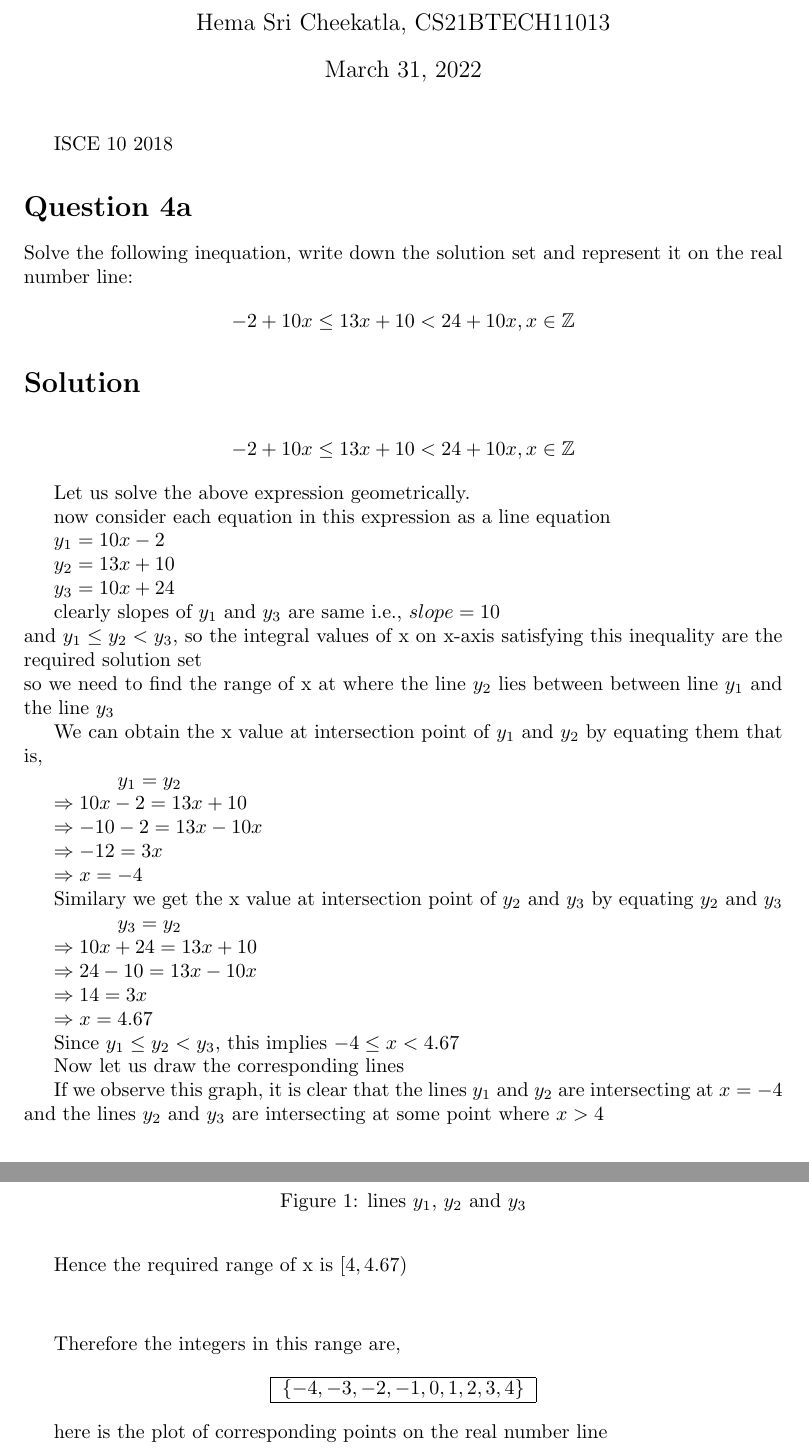
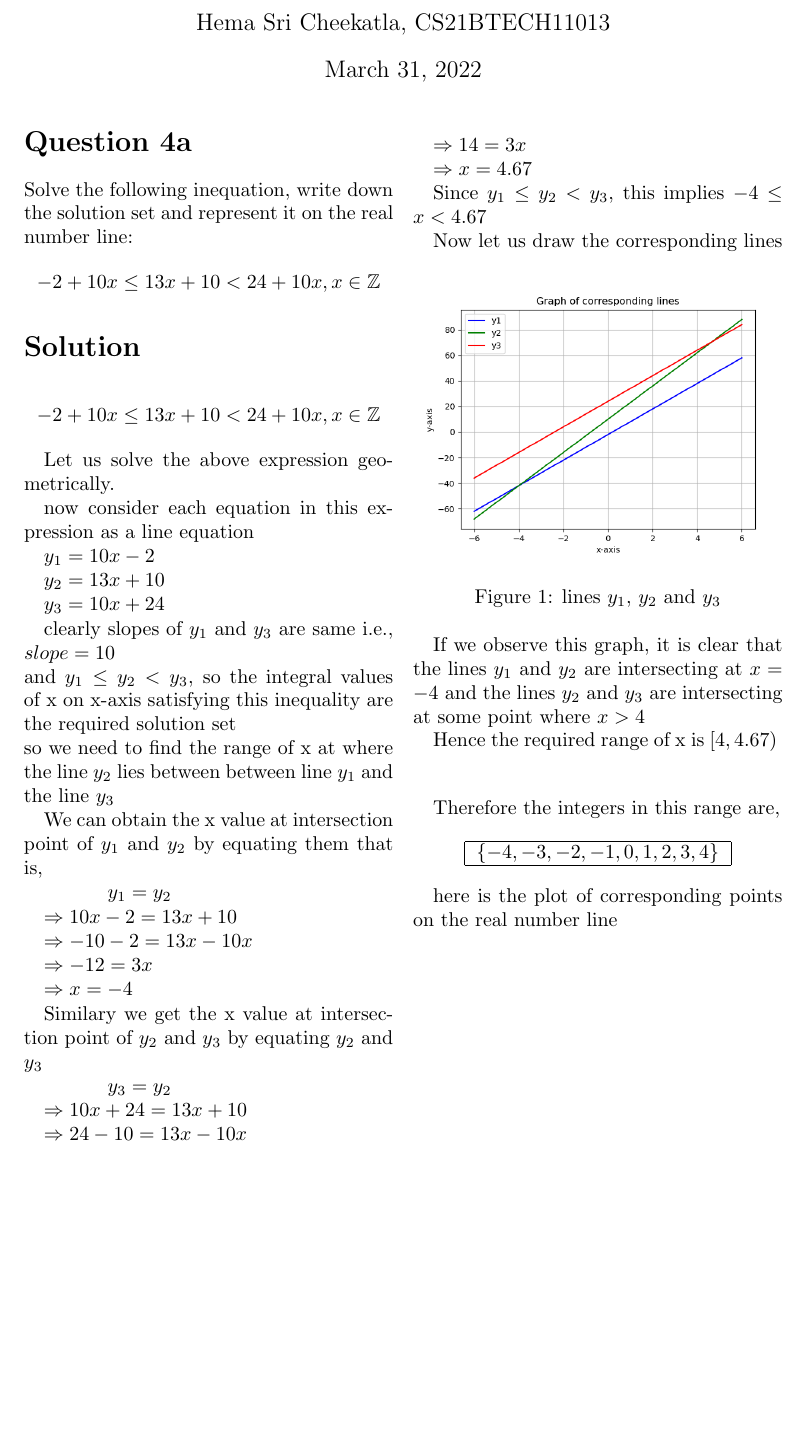
Before and after one commit to Hema-Sri-Ch/AI1110-Assignments, a LaTeX problem sheet (assignment-1/document_.tex): two parts of pages 1 and 2 of 2 before the commit and part of page 1 of 2 after it, the two joined at a grey line, cut so that both start at the same text, the shorter picture padded with empty space. Compiled offline with pdfLaTeX.

Commit message:
Update document_.tex

```diff
--- a/assignment-1/document_.tex
+++ b/assignment-1/document_.tex
@@ -1,4 +1,4 @@
-\documentclass[16pt, a4paper]{article}
+\documentclass[16pt, a4paper, two column]{article}
 \usepackage[utf8]{inputenc}
 \usepackage[a4paper, total={6in, 8in}, margin = 1.5in]{geometry}
 \usepackage{graphicx}
@@ -8,7 +8,6 @@
 \author{Hema Sri Cheekatla, CS21BTECH11013}
 \begin{document}
 \maketitle
-ISCE 10 2018
 \section*{Question 4a}
 Solve the following inequation, write down the solution set and represent it on the real number line:
 
@@ -65,7 +64,7 @@
 
 \begin{figure}[h]
     \centering
-    \includegraphics[width = 0.75\textwidth]{Figure_1}
+    \includegraphics[width = 0.5\textwidth]{Figure_1}
     \caption{lines $y_1$, $y_2$ and $y_3$}
     \label{fig:mesh1}
 \end{figure}
@@ -75,7 +74,7 @@
 Hence the required range of x is $[\-4, 4.67)\ $\newline
 
 
-\vspace{16pt}
+\vspace{10pt}
 Therefore the integers in this range are,
 
 \begin{center}
```
